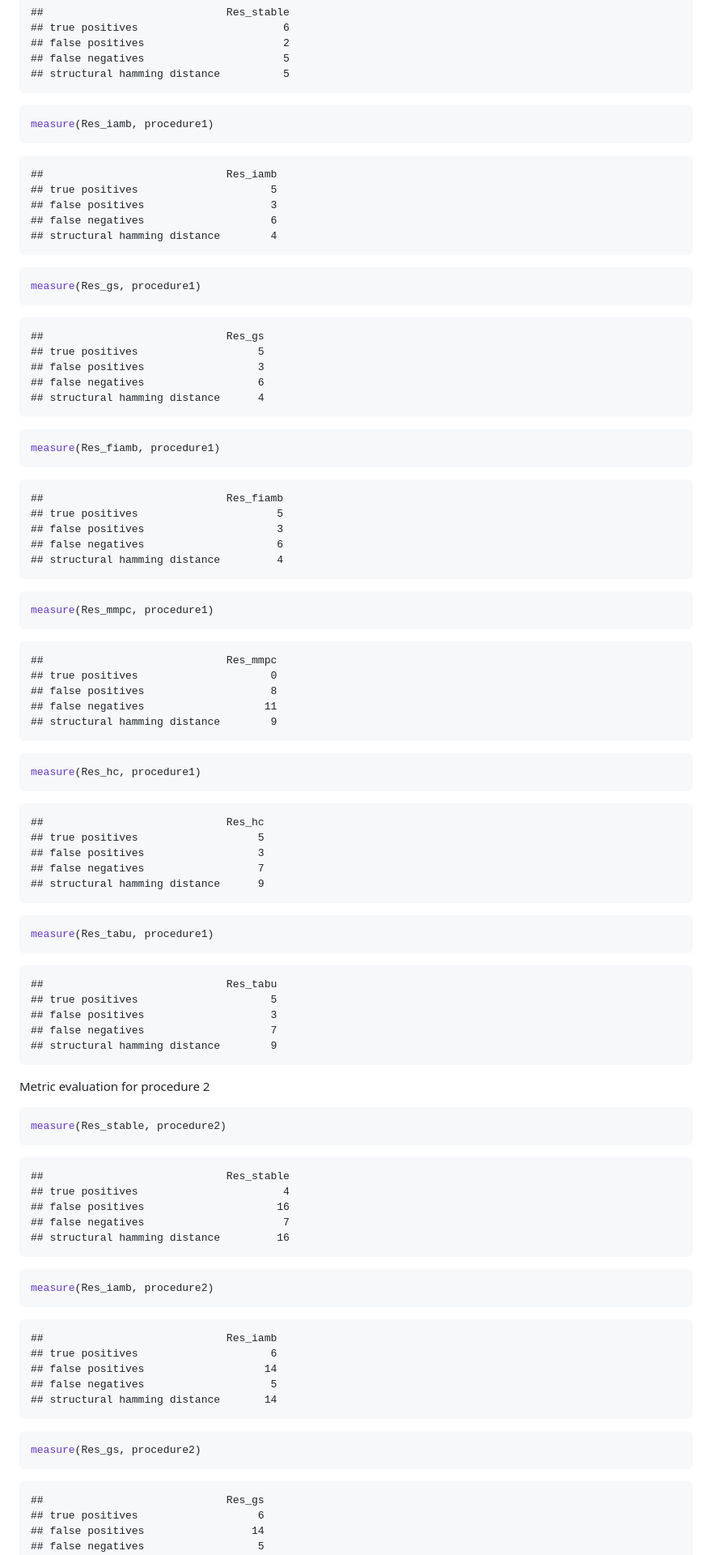
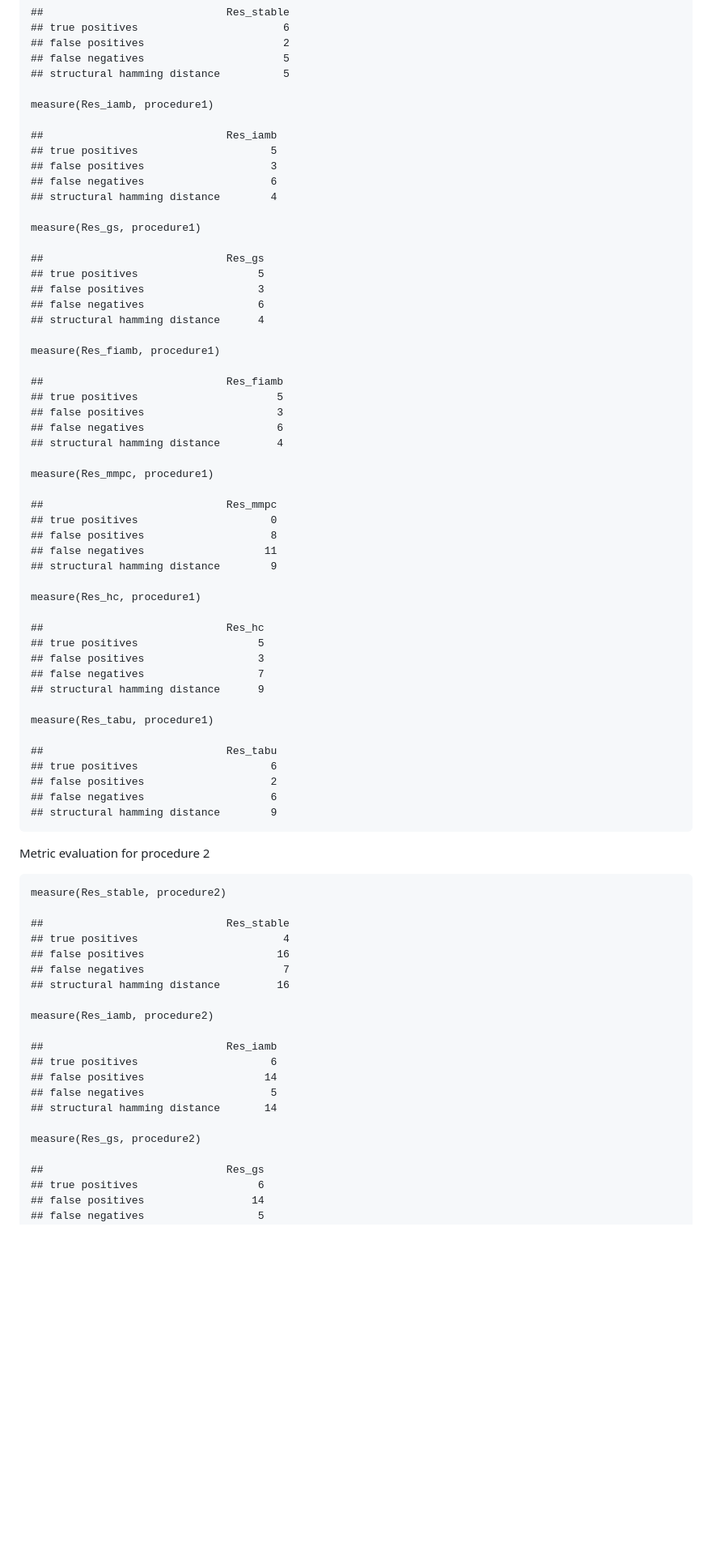
Before and after one commit to OleksandrZadorozhnyiML/StMaRDI, a Markdown page: notebook_02_subgraph_selection_evaluation_publish.md, the part around the change printed below. Shown: that part at 81% size. Drawn GitHub-style; blank space fills up the shorter version.

````diff
--- a/notebook_02_subgraph_selection_evaluation_publish.md
+++ b/notebook_02_subgraph_selection_evaluation_publish.md
@@ -367,9 +304,7 @@ measure(Res_stable, procedure1)
     ## false negatives                      5
     ## structural hamming distance          5
 
-``` r
-measure(Res_iamb, procedure1)
-```
+    measure(Res_iamb, procedure1)
 
     ##                             Res_iamb
     ## true positives                     5
@@ -377,9 +312,7 @@ measure(Res_iamb, procedure1)
     ## false negatives                    6
     ## structural hamming distance        4
 
-``` r
-measure(Res_gs, procedure1)
-```
+    measure(Res_gs, procedure1)
 
     ##                             Res_gs
     ## true positives                   5
@@ -387,9 +320,7 @@ measure(Res_gs, procedure1)
     ## false negatives                  6
     ## structural hamming distance      4
 
-``` r
-measure(Res_fiamb, procedure1)
-```
+    measure(Res_fiamb, procedure1)
 
     ##                             Res_fiamb
     ## true positives                      5
@@ -397,9 +328,7 @@ measure(Res_fiamb, procedure1)
     ## false negatives                     6
     ## structural hamming distance         4
 
-``` r
-measure(Res_mmpc, procedure1)
-```
+    measure(Res_mmpc, procedure1)
 
     ##                             Res_mmpc
     ## true positives                     0
@@ -407,9 +336,7 @@ measure(Res_mmpc, procedure1)
     ## false negatives                   11
     ## structural hamming distance        9
 
-``` r
-measure(Res_hc, procedure1)
-```
+    measure(Res_hc, procedure1)
 
     ##                             Res_hc
     ## true positives                   5
@@ -417,21 +344,17 @@ measure(Res_hc, procedure1)
     ## false negatives                  7
     ## structural hamming distance      9
 
-``` r
-measure(Res_tabu, procedure1)
-```
+    measure(Res_tabu, procedure1)
 
     ##                             Res_tabu
-    ## true positives                     5
-    ## false positives                    3
-    ## false negatives                    7
+    ## true positives                     6
+    ## false positives                    2
+    ## false negatives                    6
     ## structural hamming distance        9
 
 Metric evaluation for procedure 2
 
-``` r
-measure(Res_stable, procedure2)
-```
+    measure(Res_stable, procedure2)
 
     ##                             Res_stable
     ## true positives                       4
@@ -439,9 +362,7 @@ measure(Res_stable, procedure2)
     ## false negatives                      7
     ## structural hamming distance         16
 
-``` r
-measure(Res_iamb, procedure2)
-```
+    measure(Res_iamb, procedure2)
 
     ##                             Res_iamb
     ## true positives                     6
@@ -449,9 +370,7 @@ measure(Res_iamb, procedure2)
     ## false negatives                    5
     ## structural hamming distance       14
 
-``` r
-measure(Res_gs, procedure2)
-```
+    measure(Res_gs, procedure2)
 
     ##                             Res_gs
     ## true positives                   6
````
Also changed, not shown: other parts of notebook_02_subgraph_selection_evaluation_publish.md (+153 -224 lines).
